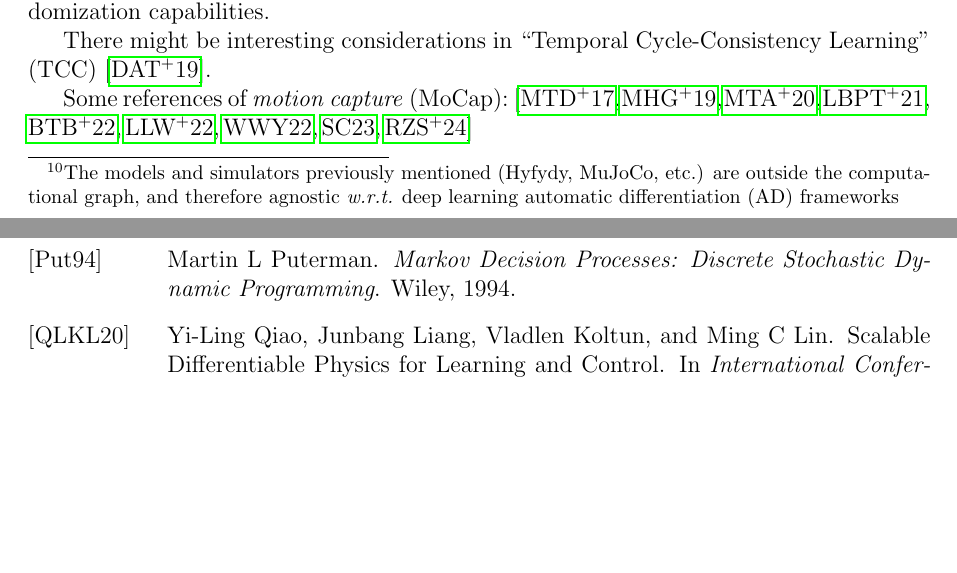
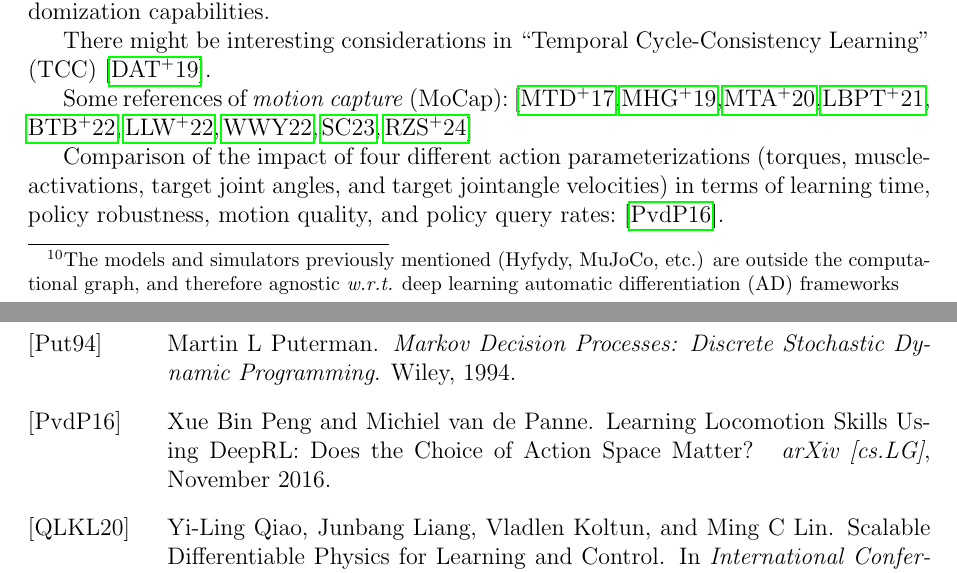
Before and after one commit to lionelblonde/gait-ml-onboarding, a LaTeX document (main.tex): two parts of pages 13 and 24 of 28, joined at a grey line, cut so that both start at the same text, the shorter picture padded with empty space. Compiled offline with pdfLaTeX.

Commit message:
Add one important ref about action space design

```diff
--- a/main.tex
+++ b/main.tex
@@ -756,6 +756,10 @@ Some references of \emph{motion capture} (MoCap):
 \cite{Merel2017-lo, Merel2019-rn, Merel2020-ea, La_Barbera2021-kq, Bohez2022-jt,
 Liu2022-lw, Winkler2022-nr, Sun2023-bl, Radosavovic2024-xl}
 
+Comparison of the impact of four different action parameterizations (torques, muscle-activations,
+target joint angles, and target jointangle velocities) in terms of learning time,
+policy robustness, motion quality, and policy query rates: \cite{Peng2016-gc}.
+
 % References
 \bibliographystyle{alpha}
 \bibliography{my_bib} % (without the .bib extension)
```
